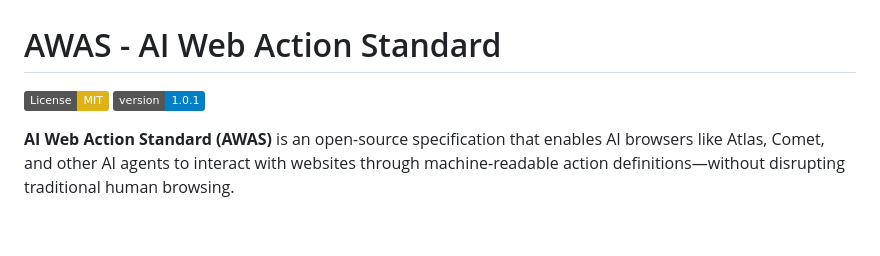
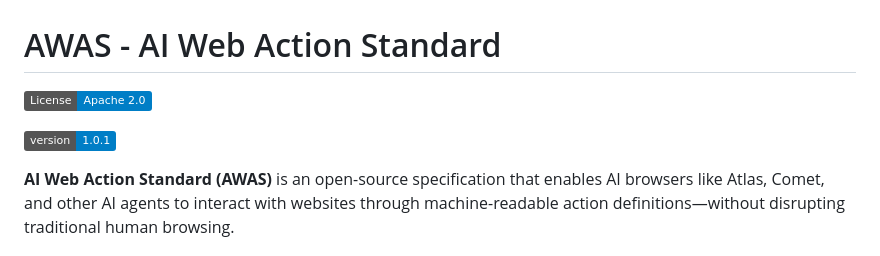
Before and after one commit to TamTunnel/AWAS, a Markdown page: README.md, the part around the change. Drawn GitHub-style; badges without logos; blank space fills up the shorter version.

Commit message:
Update license badge from MIT to Apache 2.0

```diff
--- a/README.md
+++ b/README.md
@@ -1,6 +1,7 @@
 # AWAS - AI Web Action Standard
 
-[![License: MIT](https://img.shields.io/badge/License-MIT-yellow.svg)](https://opensource.org/licenses/MIT)
+[![License](https://img.shields.io/badge/License-Apache_2.0-blue.svg)](https://opensource.org/licenses/Apache-2.0)
+
 [![Version](https://img.shields.io/badge/version-1.0.1-blue.svg)](https://github.com/TamTunnel/awas)
 
 **AI Web Action Standard (AWAS)** is an open-source specification that enables AI browsers like Atlas, Comet, and other AI agents to interact with websites through machine-readable action definitions—without disrupting traditional human browsing.
```
